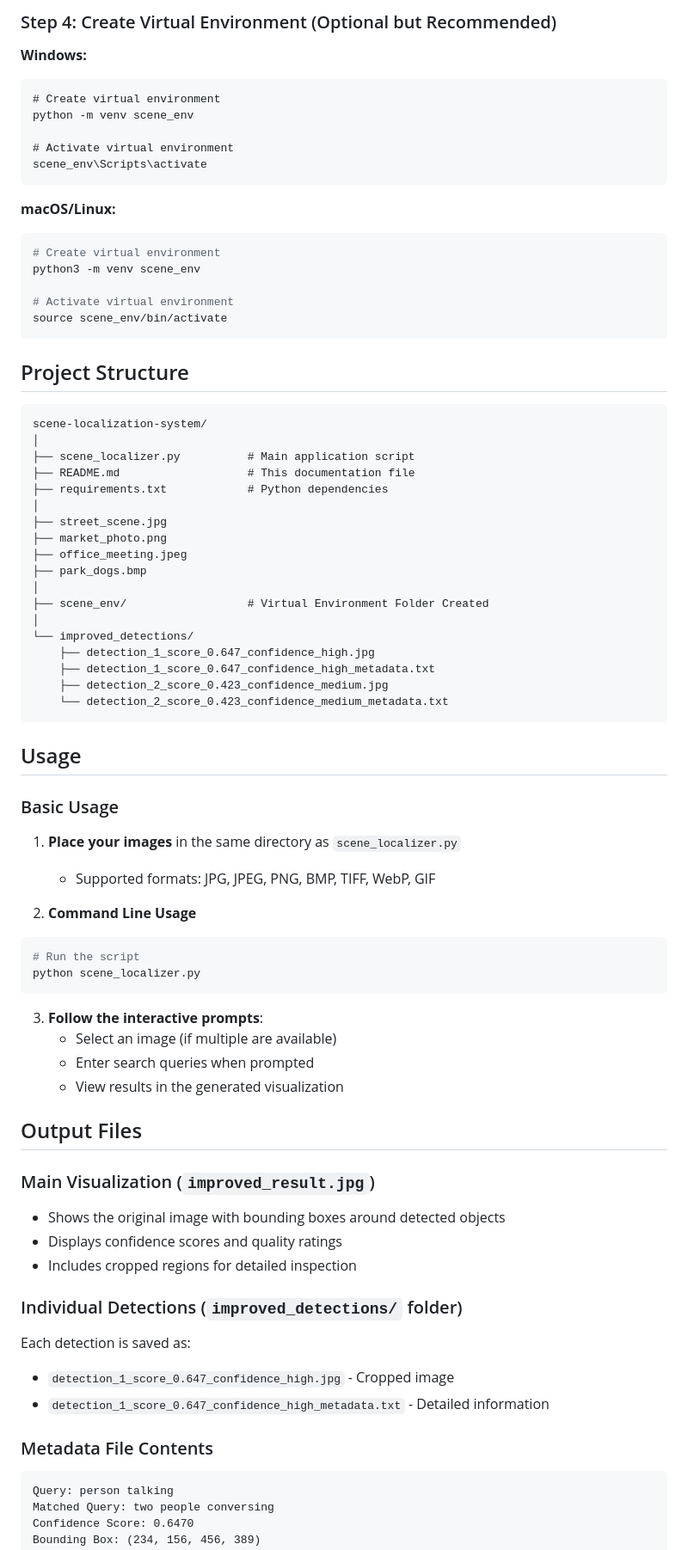
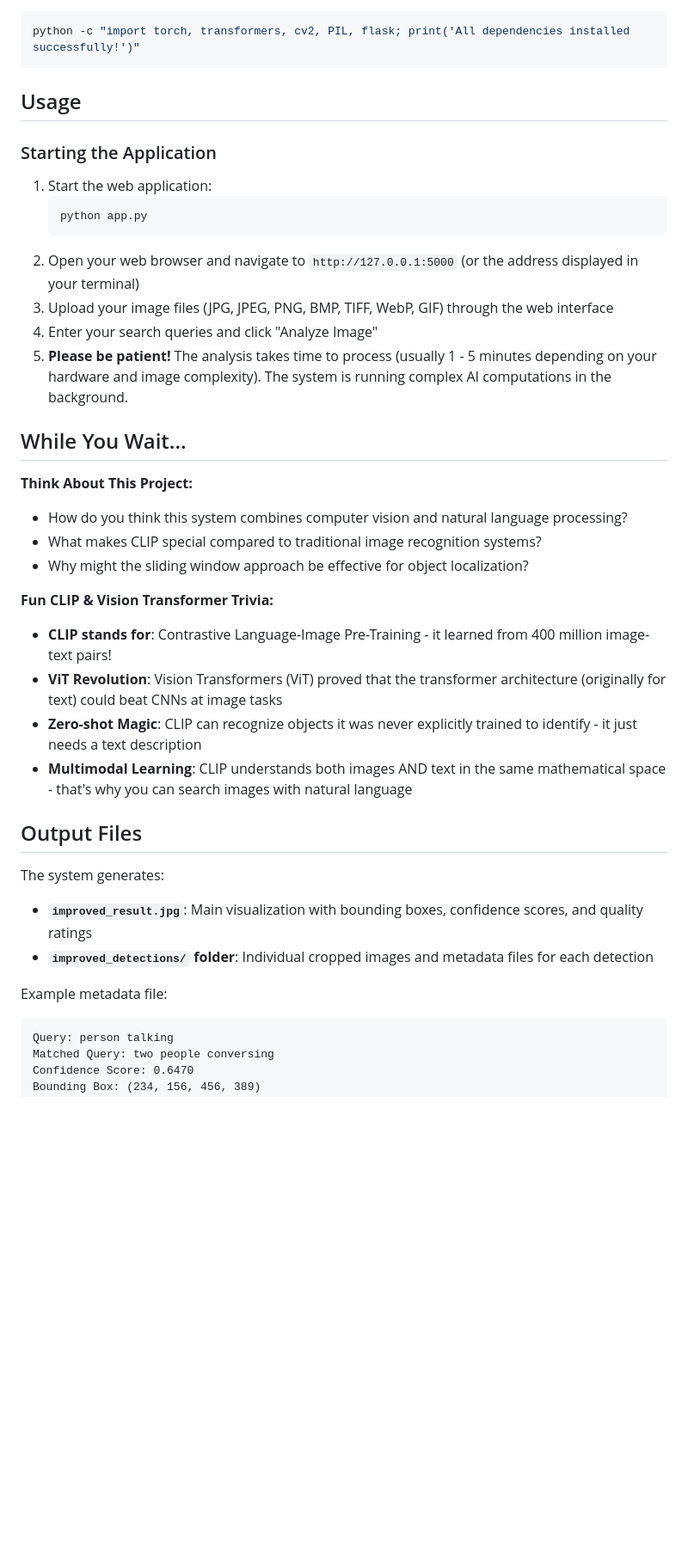
Before and after one commit to Rishabh1925/scene-localization-system, a Markdown page: README.md, the part around the change printed below. Shown: that part at 86% size. Drawn GitHub-style; blank space fills up the shorter version.

````diff
--- a/README.md
+++ b/README.md
@@ -82,79 +86,41 @@ python -c "import torch, transformers, cv2, PIL; print('All dependencies install
-### Step 4: Create Virtual Environment (Optional but Recommended)
-
-**Windows:**
-```cmd
-# Create virtual environment
-python -m venv scene_env
-
-# Activate virtual environment
-scene_env\Scripts\activate
-```
-
-**macOS/Linux:**
-```bash
-# Create virtual environment
-python3 -m venv scene_env
-
-# Activate virtual environment
-source scene_env/bin/activate
-```
-
-## Project Structure
-
-```
-scene-localization-system/
-│
-├── scene_localizer.py          # Main application script
-├── README.md                   # This documentation file
-├── requirements.txt            # Python dependencies
-│
-├── street_scene.jpg
-├── market_photo.png
-├── office_meeting.jpeg
-├── park_dogs.bmp
-│
-├── scene_env/                  # Virtual Environment Folder Created
-│
-└── improved_detections/
-    ├── detection_1_score_0.647_confidence_high.jpg
-    ├── detection_1_score_0.647_confidence_high_metadata.txt
-    ├── detection_2_score_0.423_confidence_medium.jpg
-    └── detection_2_score_0.423_confidence_medium_metadata.txt
+python -c "import torch, transformers, cv2, PIL, flask; print('All dependencies installed successfully!')"
 ```
 
 ## Usage
 
-### Basic Usage
+### Starting the Application
 
-1. **Place your images** in the same directory as `scene_localizer.py`
-   - Supported formats: JPG, JPEG, PNG, BMP, TIFF, WebP, GIF
+1. Start the web application:
+   ```bash
+   python app.py
+   ```
+2. Open your web browser and navigate to `http://127.0.0.1:5000` (or the address displayed in your terminal)
+3. Upload your image files (JPG, JPEG, PNG, BMP, TIFF, WebP, GIF) through the web interface
+4. Enter your search queries and click "Analyze Image"
+5. **Please be patient!** The analysis takes time to process (usually 1 - 5 minutes depending on your hardware and image complexity). The system is running complex AI computations in the background.
 
-2. **Command Line Usage**
+## While You Wait...
 
-```bash
-# Run the script
-python scene_localizer.py
-```
+**Think About This Project:**
+- How do you think this system combines computer vision and natural language processing?
+- What makes CLIP special compared to traditional image recognition systems?
+- Why might the sliding window approach be effective for object localization?
 
-3. **Follow the interactive prompts**:
-   - Select an image (if multiple are available)
-   - Enter search queries when prompted
-   - View results in the generated visualization
+**Fun CLIP & Vision Transformer Trivia:**
+- **CLIP stands for**: Contrastive Language-Image Pre-Training - it learned from 400 million image-text pairs!
+- **ViT Revolution**: Vision Transformers (ViT) proved that the transformer architecture (originally for text) could beat CNNs at image tasks
+- **Zero-shot Magic**: CLIP can recognize objects it was never explicitly trained to identify - it just needs a text description
+- **Multimodal Learning**: CLIP understands both images AND text in the same mathematical space - that's why you can search images with natural language
 
 ## Output Files
 
-### Main Visualization (`improved_result.jpg`)
-- Shows the original image with bounding boxes around detected objects
-- Displays confidence scores and quality ratings
-- Includes cropped regions for detailed inspection
+The system generates:
 
-### Individual Detections (`improved_detections/` folder)
-Each detection is saved as:
-- `detection_1_score_0.647_confidence_high.jpg` - Cropped image
-- `detection_1_score_0.647_confidence_high_metadata.txt` - Detailed information
+- **`improved_result.jpg`**: Main visualization with bounding boxes, confidence scores, and quality ratings
+- **`improved_detections/` folder**: Individual cropped images and metadata files for each detection
 
-### Metadata File Contents
-```
+Example metadata file:
+```txt
 Query: person talking
 Matched Query: two people conversing
 Confidence Score: 0.6470
````
Also changed, not shown: other parts of README.md (+108 -93 lines).
